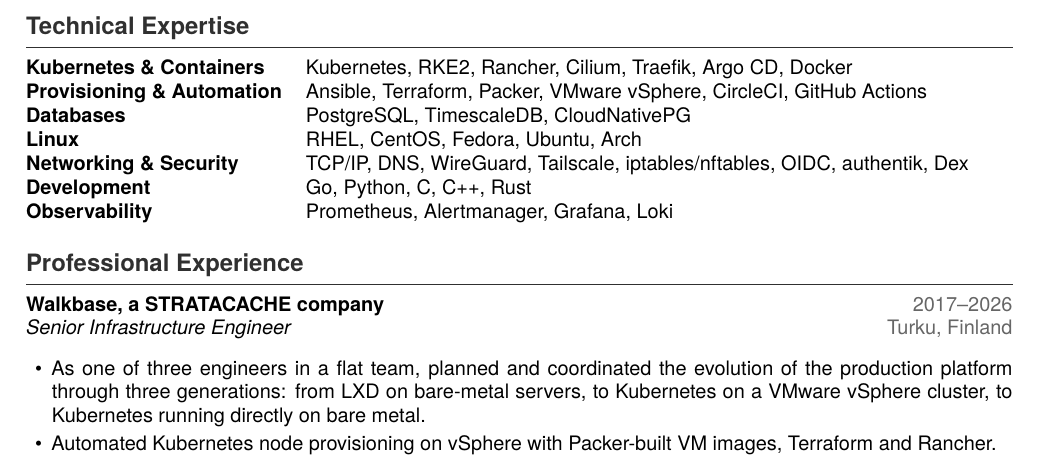
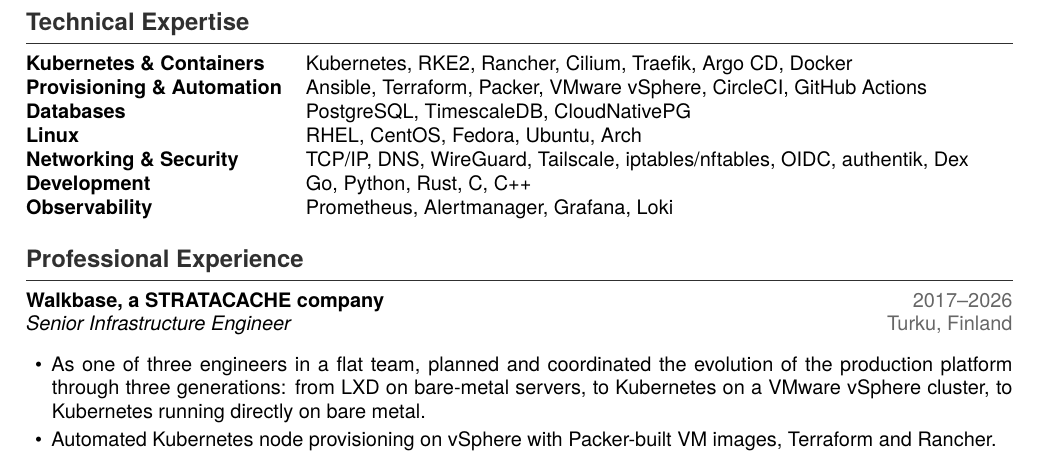
Before and after one commit to bdomars/cv-latex, a LaTeX CV (cv_infra.tex, which reads sections/skills.tex): part of the page, cut so that both start at the same text. Compiled offline with XeLaTeX.

Commit message:
Move Rust skill

```diff
--- a/sections/skills.tex
+++ b/sections/skills.tex
@@ -15,7 +15,7 @@
     TCP/IP, DNS, WireGuard, Tailscale, iptables/nftables, OIDC, authentik, Dex \\
 
 \textbf{Development} &
-    Go, Python, C, C++, Rust \\
+    Go, Python, Rust, C, C++ \\
 
 \textbf{Observability} &
     Prometheus, Alertmanager, Grafana, Loki \\
```
